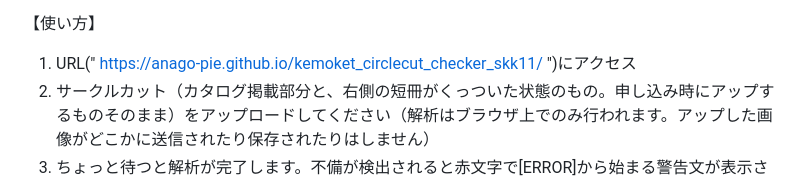
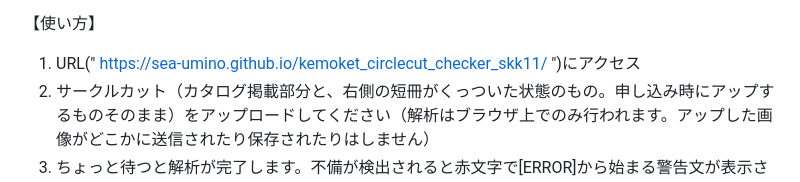
Before and after one commit to sea-umino/kemoket_circlecut_checker_skk11, a Markdown page: README.md, the part around the change. GitHub-like rendering.

```diff
--- a/README.md
+++ b/README.md
@@ -4,7 +4,7 @@
 ただし、全ての不備を網羅しているわけではありません。あくまで参考程度に留め、最終的にはご自身でチェックをしてください。
 
 【使い方】
-1. URL(" https://anago-pie.github.io/kemoket_circlecut_checker_skk11/ ")にアクセス
+1. URL(" https://sea-umino.github.io/kemoket_circlecut_checker_skk11/ ")にアクセス
 2. サークルカット（カタログ掲載部分と、右側の短冊がくっついた状態のもの。申し込み時にアップするものそのまま）をアップロードしてください（解析はブラウザ上でのみ行われます。アップした画像がどこかに送信されたり保存されたりはしません）
 3. ちょっと待つと解析が完了します。不備が検出されると赤文字で[ERROR]から始まる警告文が表示されます。不備が検出されていないとき、「不備は検出されませんでした」と表示されます。
 4. 解析が完了すると、このツールで検出できない不備の確認項目が表示されます。適宜ご活用ください。
```
